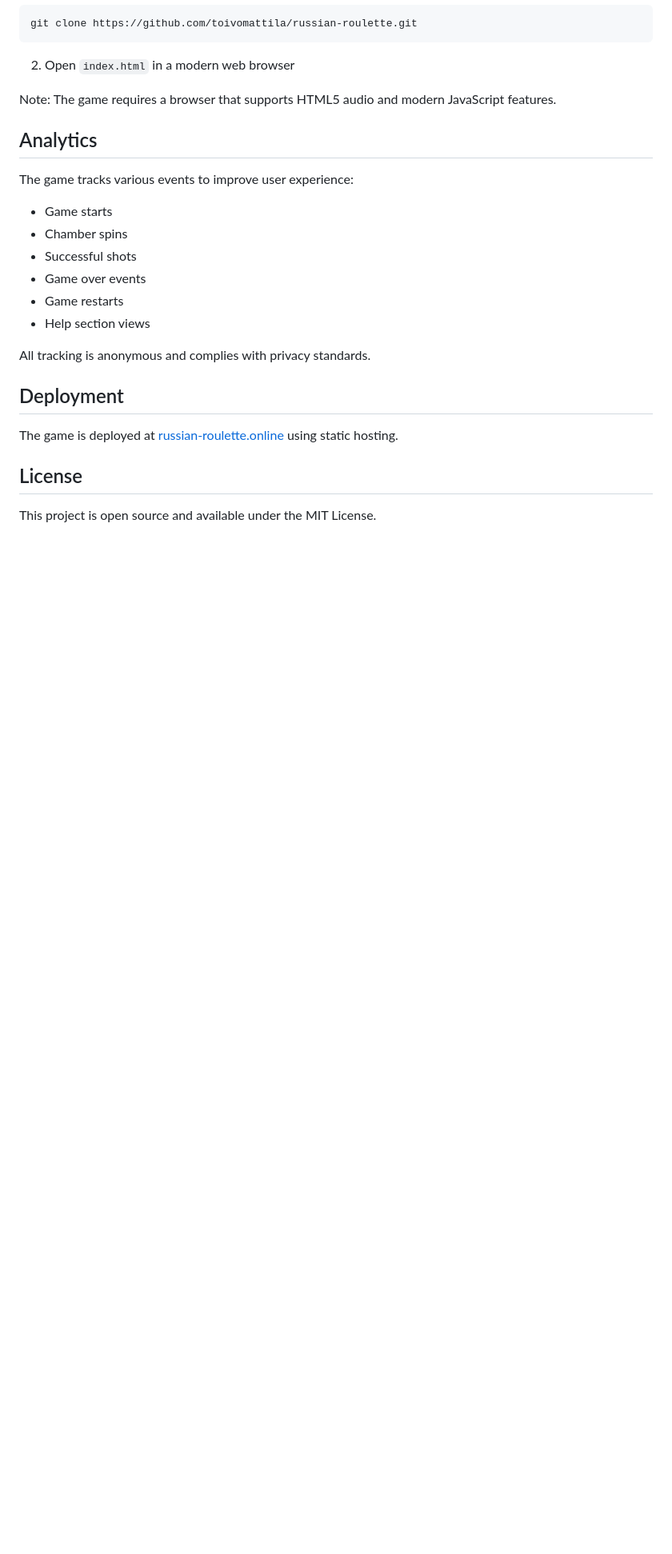
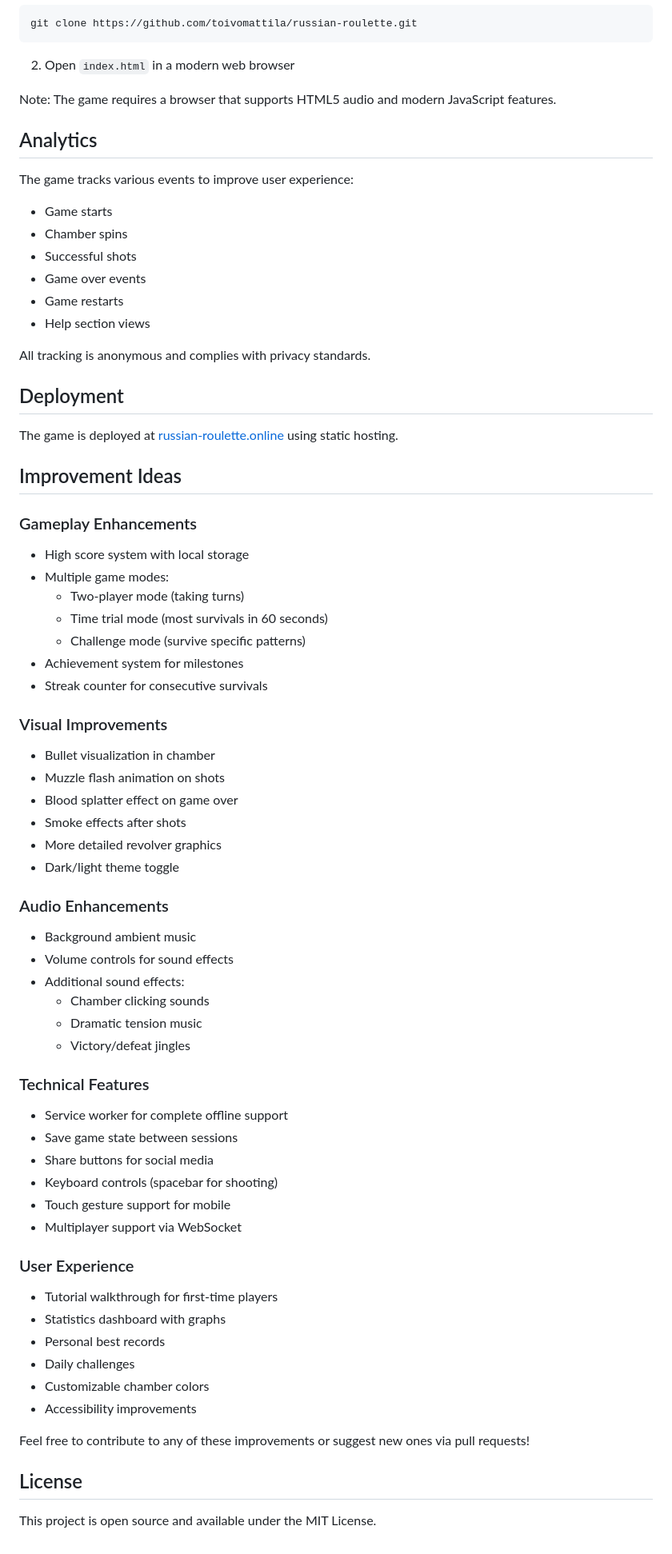
Before and after one commit to toivomattila/russian-roulette, a Markdown page: README.md, the part around the change. Shown at 80% size. GitHub-like rendering; blank space fills up the shorter version.

Commit message:
Add Improvement Ideas section to README

```diff
--- a/README.md
+++ b/README.md
@@ -138,6 +138,51 @@ All tracking is anonymous and complies with privacy standards.
 
 The game is deployed at [russian-roulette.online](https://russian-roulette.online) using static hosting.
 
+## Improvement Ideas
+
+### Gameplay Enhancements
+- High score system with local storage
+- Multiple game modes:
+  - Two-player mode (taking turns)
+  - Time trial mode (most survivals in 60 seconds)
+  - Challenge mode (survive specific patterns)
+- Achievement system for milestones
+- Streak counter for consecutive survivals
+
+### Visual Improvements
+- Bullet visualization in chamber
+- Muzzle flash animation on shots
+- Blood splatter effect on game over
+- Smoke effects after shots
+- More detailed revolver graphics
+- Dark/light theme toggle
+
+### Audio Enhancements
+- Background ambient music
+- Volume controls for sound effects
+- Additional sound effects:
+  - Chamber clicking sounds
+  - Dramatic tension music
+  - Victory/defeat jingles
+
+### Technical Features
+- Service worker for complete offline support
+- Save game state between sessions
+- Share buttons for social media
+- Keyboard controls (spacebar for shooting)
+- Touch gesture support for mobile
+- Multiplayer support via WebSocket
+
+### User Experience
+- Tutorial walkthrough for first-time players
+- Statistics dashboard with graphs
+- Personal best records
+- Daily challenges
+- Customizable chamber colors
+- Accessibility improvements
+
+Feel free to contribute to any of these improvements or suggest new ones via pull requests!
+
 ## License
 
 This project is open source and available under the MIT License.
```
